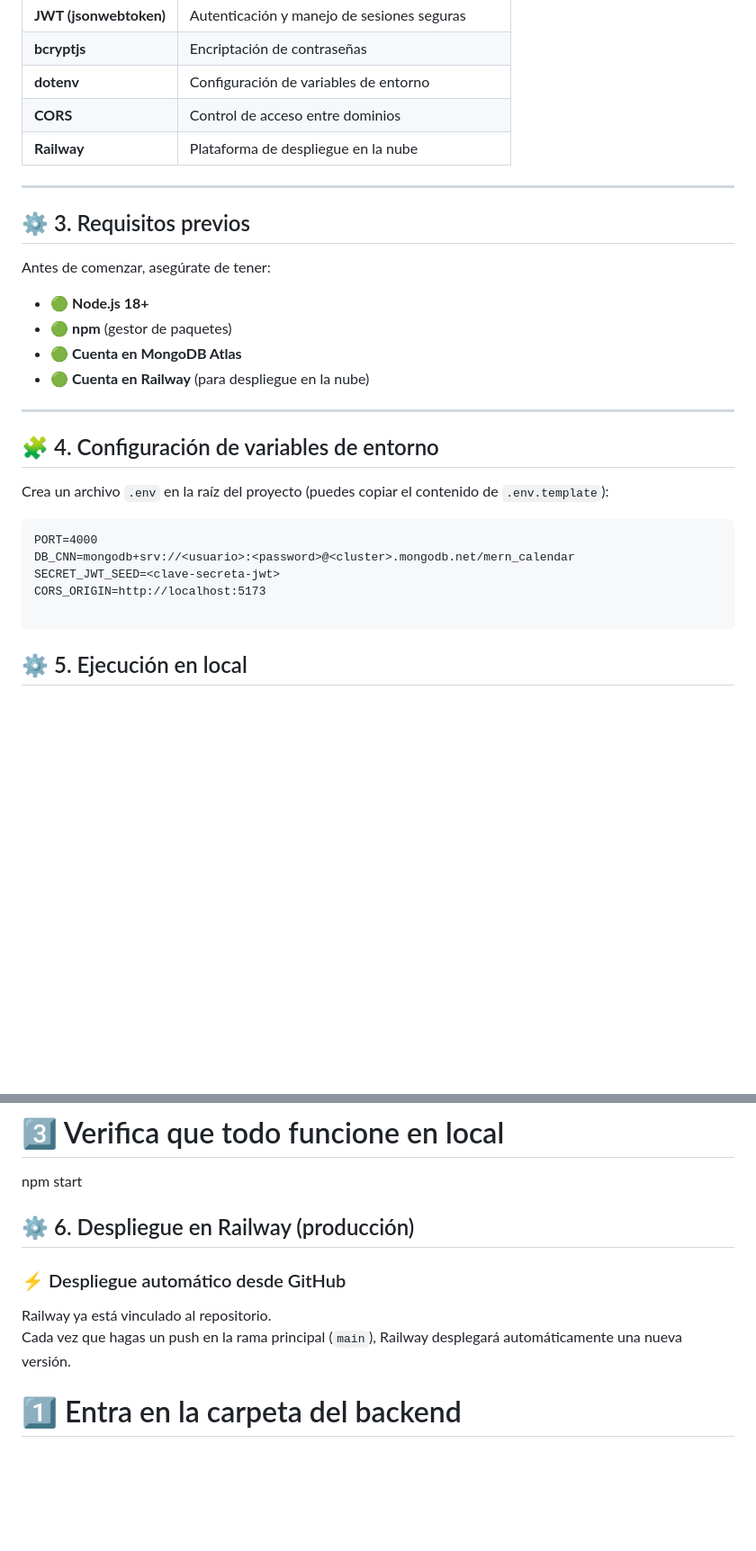
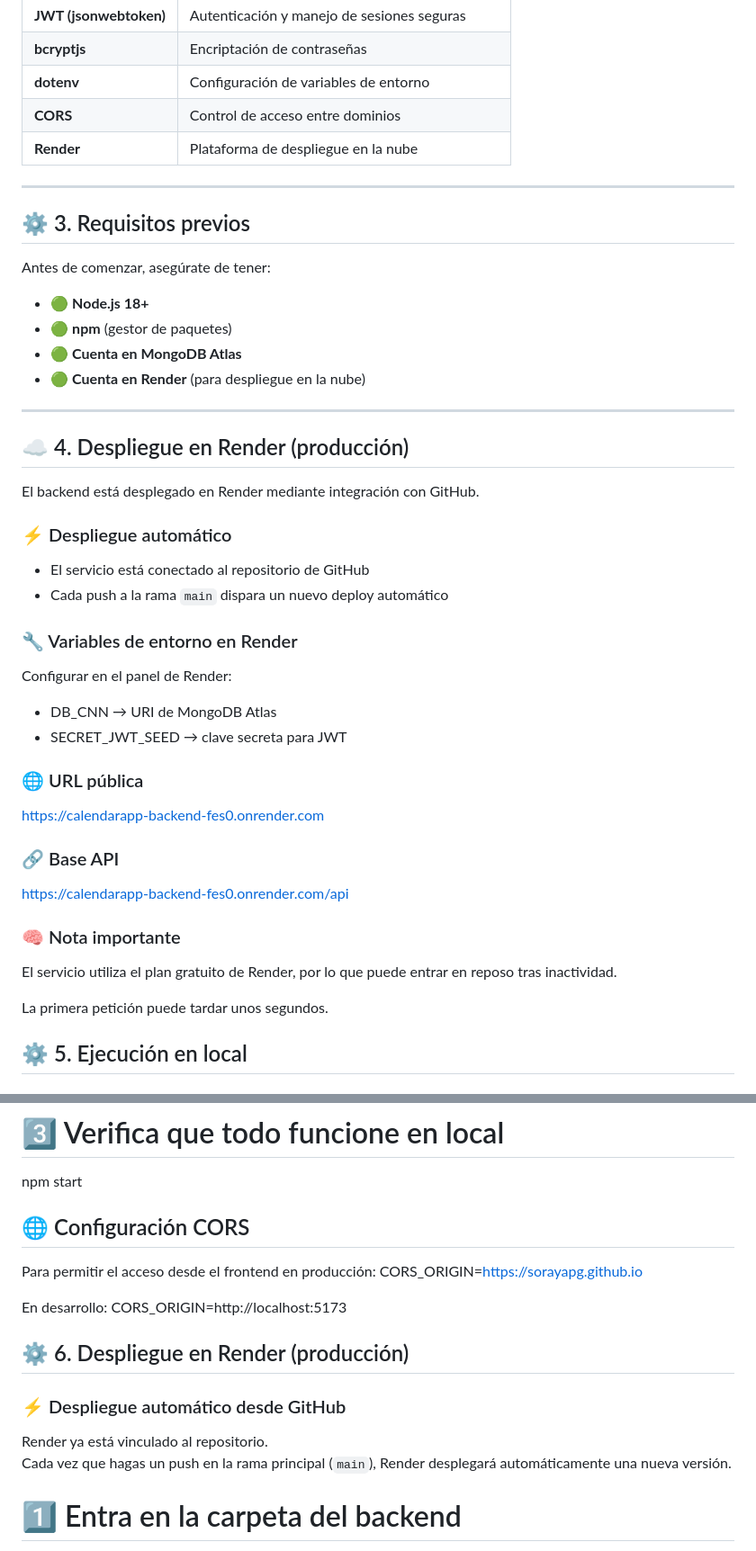
Before and after one commit to sorayapg/calendarApp_Backend, a Markdown page: README.md, 2 parts joined by grey strips. Shown at 90% size. Rendered like a GitHub page; blank space fills up the shorter version.

````diff
--- a/README.md
+++ b/README.md
@@ -33,7 +33,7 @@ Su función principal es manejar usuarios, iniciar sesión mediante **JWT**, y g
 | **bcryptjs** | Encriptación de contraseñas |
 | **dotenv** | Configuración de variables de entorno |
 | **CORS** | Control de acceso entre dominios |
-| **Railway** | Plataforma de despliegue en la nube |
+| **Render** | Plataforma de despliegue en la nube |
 
 ---
 
@@ -44,21 +44,39 @@ Antes de comenzar, asegúrate de tener:
 - 🟢 **Node.js 18+**
 - 🟢 **npm** (gestor de paquetes)
 - 🟢 **Cuenta en MongoDB Atlas**
-- 🟢 **Cuenta en Railway** (para despliegue en la nube)
+- 🟢 **Cuenta en Render** (para despliegue en la nube)
 
 ---
 
-## 🧩 4. Configuración de variables de entorno
+## ☁️ 4. Despliegue en Render (producción)
 
-Crea un archivo `.env` en la raíz del proyecto (puedes copiar el contenido de `.env.template`):
+El backend está desplegado en Render mediante integración con GitHub.
 
-```
-PORT=4000
-DB_CNN=mongodb+srv://<usuario>:<password>@<cluster>.mongodb.net/mern_calendar
-SECRET_JWT_SEED=<clave-secreta-jwt>
-CORS_ORIGIN=http://localhost:5173
+### ⚡ Despliegue automático
 
-```
+- El servicio está conectado al repositorio de GitHub
+- Cada push a la rama `main` dispara un nuevo deploy automático
+
+### 🔧 Variables de entorno en Render
+
+Configurar en el panel de Render:
+
+- DB_CNN → URI de MongoDB Atlas
+- SECRET_JWT_SEED → clave secreta para JWT
+
+### 🌐 URL pública
+
+https://calendarapp-backend-fes0.onrender.com
+
+### 🔗 Base API
+
+https://calendarapp-backend-fes0.onrender.com/api
+
+### 🧠 Nota importante
+
+El servicio utiliza el plan gratuito de Render, por lo que puede entrar en reposo tras inactividad.
+
+La primera petición puede tardar unos segundos.
 
 
 
@@ -74,14 +92,21 @@ npm install
 # 3️⃣ Verifica que todo funcione en local
 npm start
 
+## 🌐 Configuración CORS
+
+Para permitir el acceso desde el frontend en producción:
+CORS_ORIGIN=https://sorayapg.github.io
 
 
-## ⚙️ 6. Despliegue en Railway (producción)
+En desarrollo:
+CORS_ORIGIN=http://localhost:5173
+
+## ⚙️ 6. Despliegue en Render (producción)
 
 ### ⚡ Despliegue automático desde GitHub
 
-Railway ya está vinculado al repositorio.
-Cada vez que hagas un push en la rama principal (`main`), Railway desplegará automáticamente una nueva versión.
+Render ya está vinculado al repositorio.
+Cada vez que hagas un push en la rama principal (`main`), Render desplegará automáticamente una nueva versión.
 
 
 # 1️⃣ Entra en la carpeta del backend
````
Also changed, not shown: other parts of README.md (+32 -16 lines).
